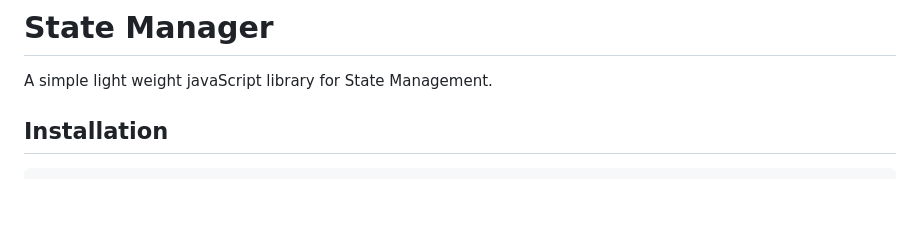
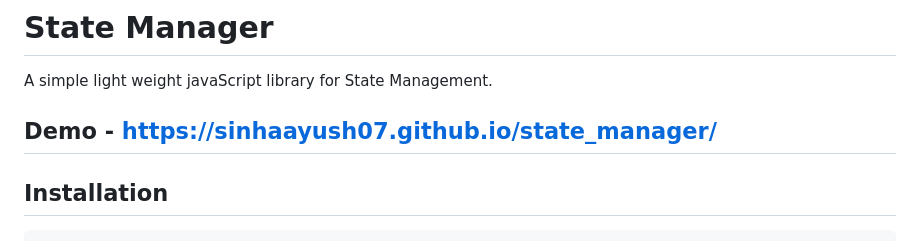
Before and after one commit to sinhaayush07/state_manager, a Markdown page: readme.md, the part around the change. Rendered like a GitHub page; blank space fills up the shorter version.

```diff
--- a/readme.md
+++ b/readme.md
@@ -1,5 +1,7 @@
 # State Manager
 A simple light weight javaScript library for State Management.
+
+## Demo - https://sinhaayush07.github.io/state_manager/
 
 ## Installation
 
```
